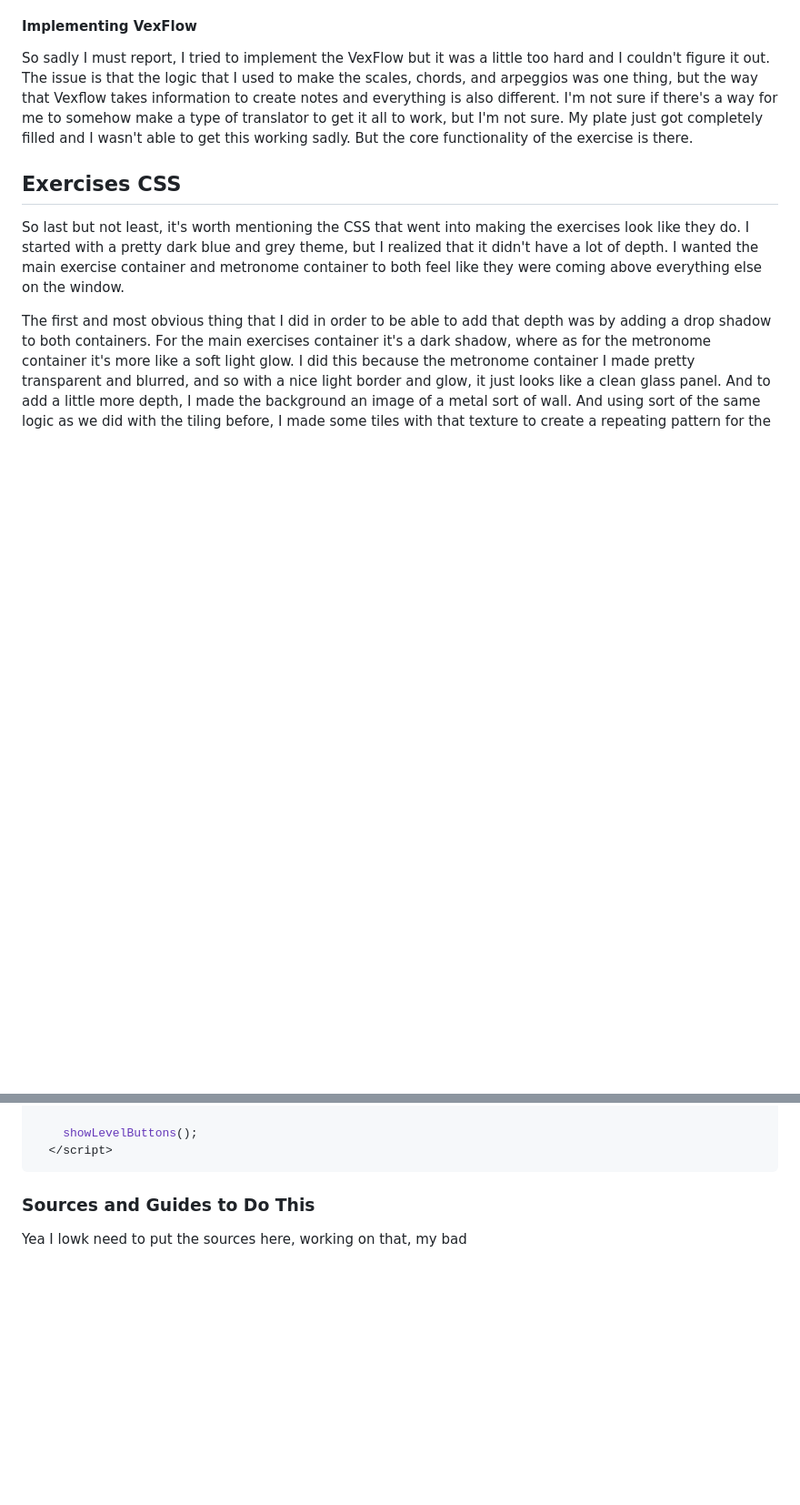
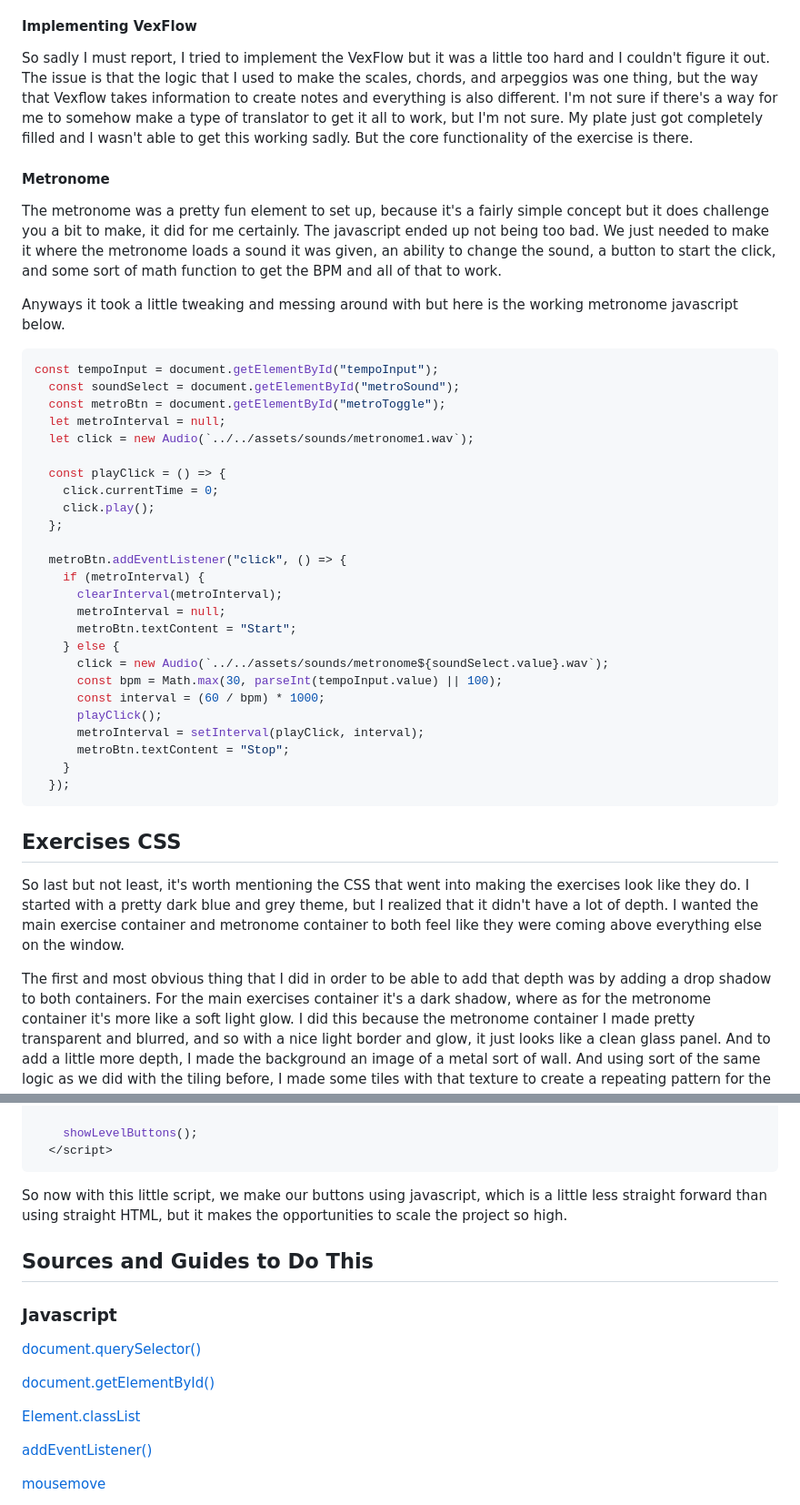
Before and after one commit to ezramemphis/Guitar-Master, a Markdown page: README.md, 2 parts joined by grey strips. Shown: that part at 91% size. Drawn GitHub-style; blank space fills up the shorter version.

Commit message:
Updating README.md
Just adding sources

````diff
--- a/README.md
+++ b/README.md
@@ -143,6 +143,41 @@ For now I think this is good. I'm in and out of these notes, but things are gett
 #### Implementing VexFlow
 
 So sadly I must report, I tried to implement the VexFlow but it was a little too hard and I couldn't figure it out. The issue is that the logic that I used to make the scales, chords, and arpeggios was one thing, but the way that Vexflow takes information to create notes and everything is also different. I'm not sure if there's a way for me to somehow make a type of translator to get it all to work, but I'm not sure. My plate just got completely filled and I wasn't able to get this working sadly. But the core functionality of the exercise is there.
+
+#### Metronome
+
+The metronome was a pretty fun element to set up, because it's a fairly simple concept but it does challenge you a bit to make, it did for me certainly. The javascript ended up not being too bad. We just needed to make it where the metronome loads a sound it was given, an ability to change the sound, a button to start the click, and some sort of math function to get the BPM and all of that to work.
+
+Anyways it took a little tweaking and messing around with but here is the working metronome javascript below.
+
+```Javascript
+const tempoInput = document.getElementById("tempoInput");
+  const soundSelect = document.getElementById("metroSound");
+  const metroBtn = document.getElementById("metroToggle");
+  let metroInterval = null;
+  let click = new Audio(`../../assets/sounds/metronome1.wav`);
+
+  const playClick = () => {
+    click.currentTime = 0;
+    click.play();
+  };
+
+  metroBtn.addEventListener("click", () => {
+    if (metroInterval) {
+      clearInterval(metroInterval);
+      metroInterval = null;
+      metroBtn.textContent = "Start";
+    } else {
+      click = new Audio(`../../assets/sounds/metronome${soundSelect.value}.wav`);
+      const bpm = Math.max(30, parseInt(tempoInput.value) || 100);
+      const interval = (60 / bpm) * 1000;
+      playClick();
+      metroInterval = setInterval(playClick, interval);
+      metroBtn.textContent = "Stop";
+    }
+  });
+```
+
 
 
 ## Exercises CSS
@@ -560,6 +595,19 @@ The navigation works by first displaying a set of level buttons generated throug
   </script>
   ```
 
-### Sources and Guides to Do This
+So now with this little script, we make our buttons using javascript, which is a little less straight forward than using straight HTML, but it makes the opportunities to scale the project so high.
 
-Yea I lowk need to put the sources here, working on that, my bad
+## Sources and Guides to Do This
+
+### Javascript
+
+[document.querySelector()](https://developer.mozilla.org/en-US/docs/Web/API/Document/querySelector)
+
+[document.getElementById()](https://developer.mozilla.org/en-US/docs/Web/API/Document/getElementById)
+
+[Element.classList](https://developer.mozilla.org/en-US/docs/Web/API/Element/classList)
+
+[addEventListener()](https://developer.mozilla.org/en-US/docs/Web/API/EventTarget/addEventListener)
+
+[mousemove](https://developer.mozilla.org/en-US/docs/Web/API/Element/mousemove_event)
+
````
Also changed, not shown: other parts of README.md (+11 -0 lines).
